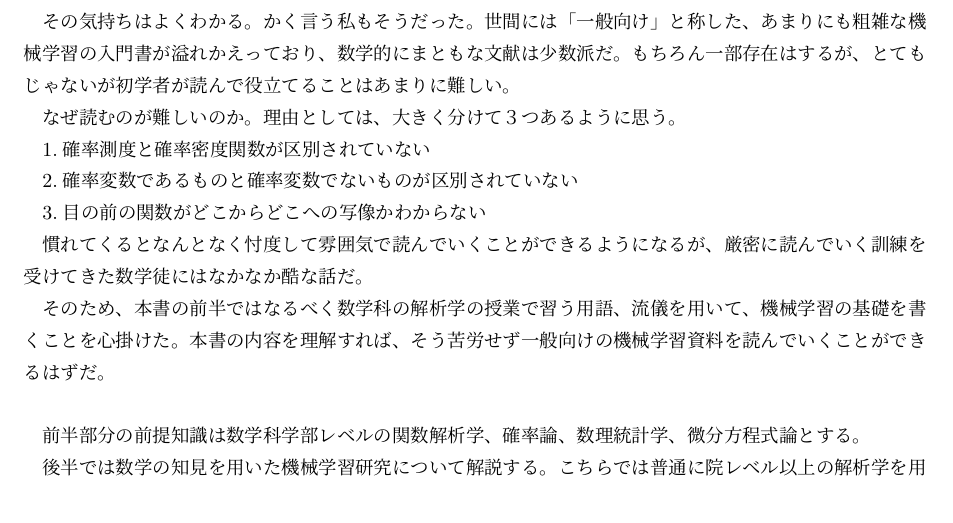
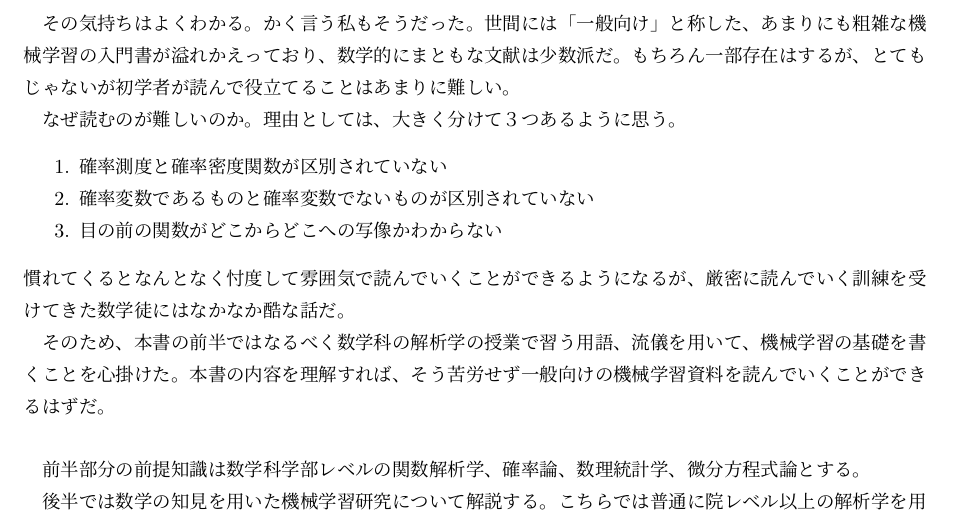
Before and after one commit to Runnrairu/machinelearning_text, a LaTeX document (code.tex): part of page 1 of 3, cut so that both start at the same text. Compiled offline with pLaTeX and dvipdfmx.

Commit message:
use `enumerate` environment

```diff
--- a/code.tex
+++ b/code.tex
@@ -21,13 +21,11 @@
 その気持ちはよくわかる。かく言う私もそうだった。世間には「一般向け」と称した、あまりにも粗雑な機械学習の入門書が溢れかえっており、数学的にまともな文献は少数派だ。もちろん一部存在はするが、とてもじゃないが初学者が読んで役立てることはあまりに難しい。
 
 なぜ読むのが難しいのか。理由としては、大きく分けて３つあるように思う。
-
-1.確率測度と確率密度関数が区別されていない
-
-2.確率変数であるものと確率変数でないものが区別されていない
-
-3.目の前の関数がどこからどこへの写像かわからない
-
+\begin{enumerate}
+\item 確率測度と確率密度関数が区別されていない
+\item 確率変数であるものと確率変数でないものが区別されていない
+\item 目の前の関数がどこからどこへの写像かわからない
+\end{enumerate}
 慣れてくるとなんとなく忖度して雰囲気で読んでいくことができるようになるが、厳密に読んでいく訓練を受けてきた数学徒にはなかなか酷な話だ。
 
 そのため、本書の前半ではなるべく数学科の解析学の授業で習う用語、流儀を用いて、機械学習の基礎を書くことを心掛けた。本書の内容を理解すれば、そう苦労せず一般向けの機械学習資料を読んでいくことができるはずだ。
```
